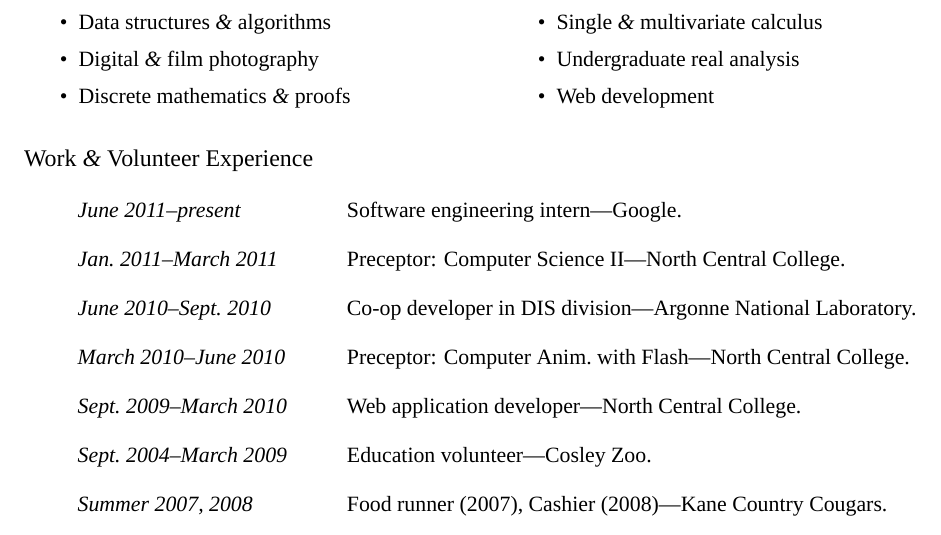
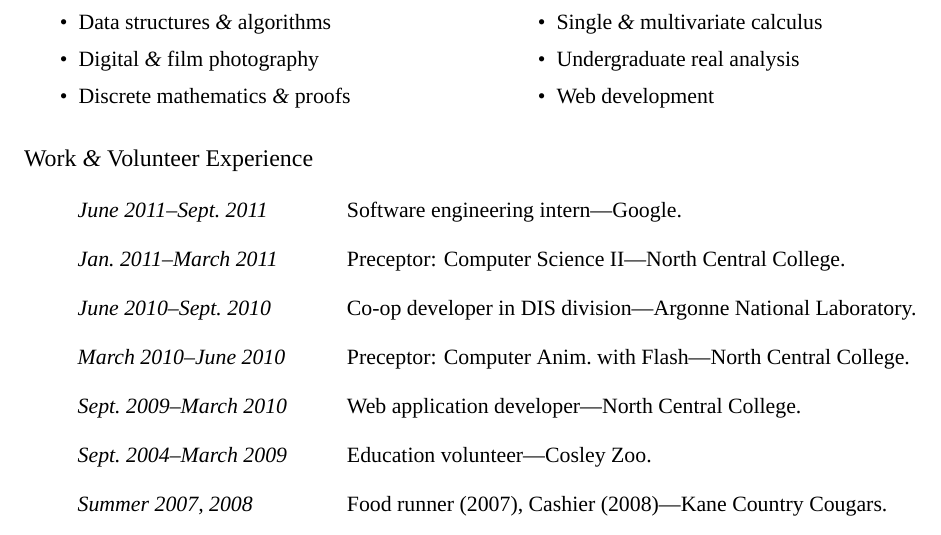
Before and after one commit to bcat/resume, a LaTeX CV (jonathan-rascher-resume.tex): part of page 2 of 2, cut so that both start at the same text. Compiled offline with XeLaTeX; a missing font is replaced by an installed copy or a similar font.

Commit message:
Mark departure from "fairy-tale-Google-Land" :(

```diff
--- a/jonathan-rascher-resume.tex
+++ b/jonathan-rascher-resume.tex
@@ -198,7 +198,7 @@
 
   \section{Work \amp\ Volunteer Experience}
   \begin{topic}
-    \item[June 2011--present] Software engineering intern---Google.
+    \item[June 2011--Sept.\ 2011] Software engineering intern---Google.
     \item[Jan.\ 2011--March 2011] Preceptor: Computer Science II---North Central College.
     \item[June 2010--Sept.\ 2010] Co\nbds op developer in DIS division---Argonne National Laboratory.
     \item[March 2010--June 2010] Preceptor: Computer Anim.\ with Flash---North Central College.
```
